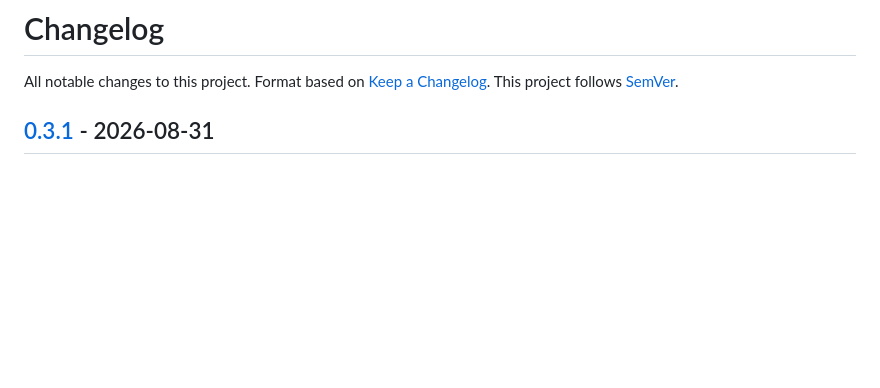
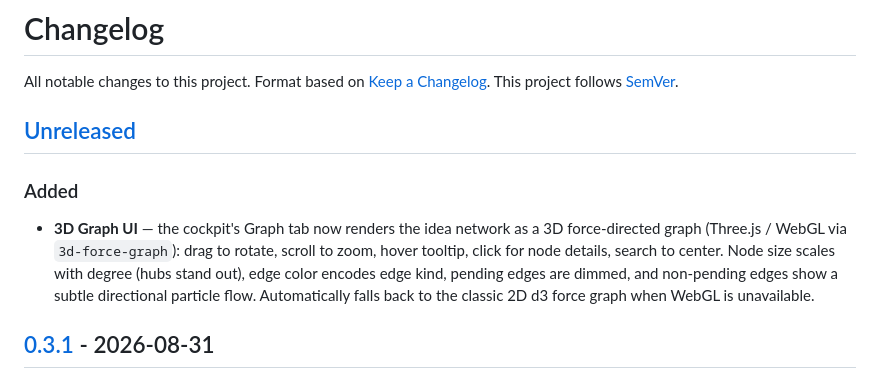
Before and after one commit to SaltKing0/ideagraph-live, a Markdown page: CHANGELOG.md, the part around the change. Drawn GitHub-style; blank space fills up the shorter version.

Commit message:
feat(ui): 3D-Graph-Ansicht (Three.js/WebGL via 3d-force-graph) mit 2D-Fallback
Graph-Tab rendert das Ideen-Netzwerk jetzt als 3D-Force-Graph: Ziehen=Rotieren,
Scroll=Zoom, Hover-Tooltip, Klick=Details, Suche=Zentrieren. Node-Größe nach
Grad (Hubs), Edge-Farbe nach Kind, pending-Edges gedimmt, partikelfluss auf
aktiven Kanten. Automatischer Fallback auf den bisherigen 2D-d3-Graph ohne
WebGL. README/CHANGELOG/Screenshot aktualisiert.

```diff
--- a/CHANGELOG.md
+++ b/CHANGELOG.md
@@ -3,6 +3,17 @@
 All notable changes to this project. Format based on
 [Keep a Changelog](https://keepachangelog.com/en/1.1.0/). This project
 follows [SemVer](https://semver.org/spec/v2.0.0.html).
+
+## [Unreleased]
+
+### Added
+- **3D Graph UI** — the cockpit's Graph tab now renders the idea network as a
+  3D force-directed graph (Three.js / WebGL via `3d-force-graph`): drag to
+  rotate, scroll to zoom, hover tooltip, click for node details, search to
+  center. Node size scales with degree (hubs stand out), edge color encodes
+  edge kind, pending edges are dimmed, and non-pending edges show a subtle
+  directional particle flow. Automatically falls back to the classic 2D d3
+  force graph when WebGL is unavailable.
 
 ## [0.3.1] - 2026-08-31
 
```
Also changed, not shown: README.md (+1 -1 lines), docs/screenshot.png, 2 other files.
